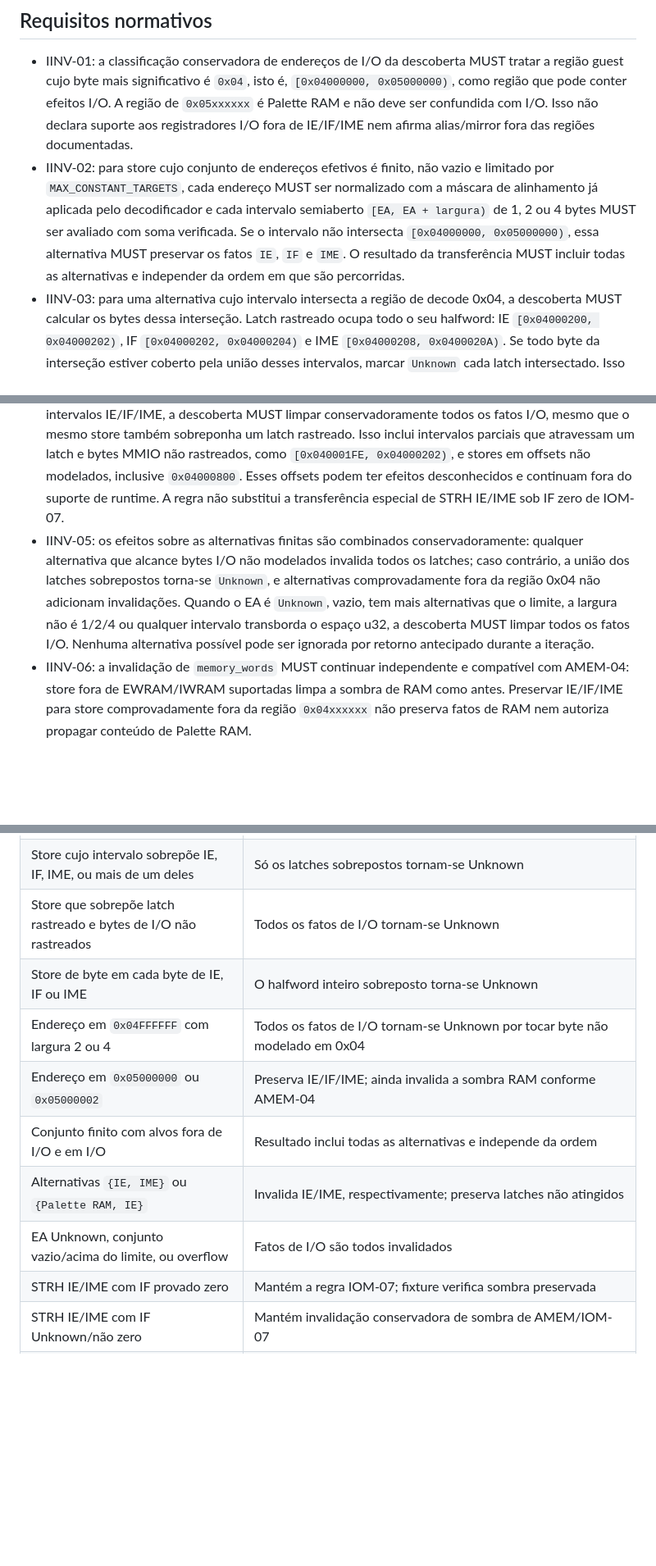
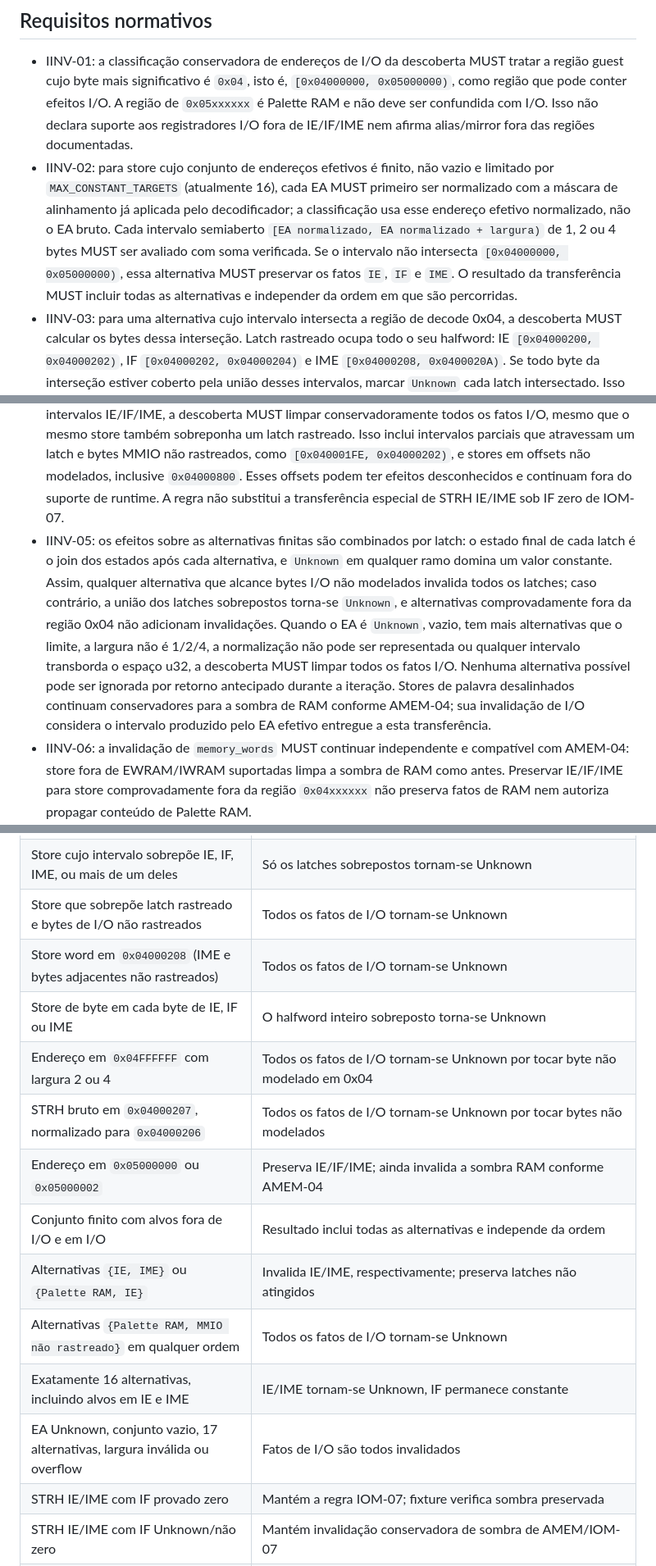
Before and after one commit to james2doyle/gba-recomp, a Markdown page: specs/SPEC-048-discovery-io-fact-invalidation.md, 3 parts joined by grey strips. Shown at 82% size. Rendered like a GitHub page; blank space fills up the shorter version.

Commit message:
docs: clarify IO store interval joins

```diff
--- a/specs/SPEC-048-discovery-io-fact-invalidation.md
+++ b/specs/SPEC-048-discovery-io-fact-invalidation.md
@@ -13,10 +13,10 @@ Nesta spec, “região de decode 0x04” ou “possível I/O” significa o inte
 ## Requisitos normativos
 
 - IINV-01: a classificação conservadora de endereços de I/O da descoberta MUST tratar a região guest cujo byte mais significativo é `0x04`, isto é, `[0x04000000, 0x05000000)`, como região que pode conter efeitos I/O. A região de `0x05xxxxxx` é Palette RAM e não deve ser confundida com I/O. Isso não declara suporte aos registradores I/O fora de IE/IF/IME nem afirma alias/mirror fora das regiões documentadas.
-- IINV-02: para store cujo conjunto de endereços efetivos é finito, não vazio e limitado por `MAX_CONSTANT_TARGETS`, cada endereço MUST ser normalizado com a máscara de alinhamento já aplicada pelo decodificador e cada intervalo semiaberto `[EA, EA + largura)` de 1, 2 ou 4 bytes MUST ser avaliado com soma verificada. Se o intervalo não intersecta `[0x04000000, 0x05000000)`, essa alternativa MUST preservar os fatos `IE`, `IF` e `IME`. O resultado da transferência MUST incluir todas as alternativas e independer da ordem em que são percorridas.
+- IINV-02: para store cujo conjunto de endereços efetivos é finito, não vazio e limitado por `MAX_CONSTANT_TARGETS` (atualmente 16), cada EA MUST primeiro ser normalizado com a máscara de alinhamento já aplicada pelo decodificador; a classificação usa esse endereço efetivo normalizado, não o EA bruto. Cada intervalo semiaberto `[EA normalizado, EA normalizado + largura)` de 1, 2 ou 4 bytes MUST ser avaliado com soma verificada. Se o intervalo não intersecta `[0x04000000, 0x05000000)`, essa alternativa MUST preservar os fatos `IE`, `IF` e `IME`. O resultado da transferência MUST incluir todas as alternativas e independer da ordem em que são percorridas.
 - IINV-03: para uma alternativa cujo intervalo intersecta a região de decode 0x04, a descoberta MUST calcular os bytes dessa interseção. Latch rastreado ocupa todo o seu halfword: IE `[0x04000200, 0x04000202)`, IF `[0x04000202, 0x04000204)` e IME `[0x04000208, 0x0400020A)`. Se todo byte da interseção estiver coberto pela união desses intervalos, marcar `Unknown` cada latch intersectado. Isso inclui escrita de byte em qualquer lado do latch e intervalos alinhados que cubram integralmente mais de um latch, como um word em `0x04000200`, que cobre IE e IF.
 - IINV-04: se algum byte da interseção com a região de decode 0x04 não estiver coberto pelos intervalos IE/IF/IME, a descoberta MUST limpar conservadoramente todos os fatos I/O, mesmo que o mesmo store também sobreponha um latch rastreado. Isso inclui intervalos parciais que atravessam um latch e bytes MMIO não rastreados, como `[0x040001FE, 0x04000202)`, e stores em offsets não modelados, inclusive `0x04000800`. Esses offsets podem ter efeitos desconhecidos e continuam fora do suporte de runtime. A regra não substitui a transferência especial de STRH IE/IME sob IF zero de IOM-07.
-- IINV-05: os efeitos sobre as alternativas finitas são combinados conservadoramente: qualquer alternativa que alcance bytes I/O não modelados invalida todos os latches; caso contrário, a união dos latches sobrepostos torna-se `Unknown`, e alternativas comprovadamente fora da região 0x04 não adicionam invalidações. Quando o EA é `Unknown`, vazio, tem mais alternativas que o limite, a largura não é 1/2/4 ou qualquer intervalo transborda o espaço u32, a descoberta MUST limpar todos os fatos I/O. Nenhuma alternativa possível pode ser ignorada por retorno antecipado durante a iteração.
+- IINV-05: os efeitos sobre as alternativas finitas são combinados por latch: o estado final de cada latch é o join dos estados após cada alternativa, e `Unknown` em qualquer ramo domina um valor constante. Assim, qualquer alternativa que alcance bytes I/O não modelados invalida todos os latches; caso contrário, a união dos latches sobrepostos torna-se `Unknown`, e alternativas comprovadamente fora da região 0x04 não adicionam invalidações. Quando o EA é `Unknown`, vazio, tem mais alternativas que o limite, a largura não é 1/2/4, a normalização não pode ser representada ou qualquer intervalo transborda o espaço u32, a descoberta MUST limpar todos os fatos I/O. Nenhuma alternativa possível pode ser ignorada por retorno antecipado durante a iteração. Stores de palavra desalinhados continuam conservadores para a sombra de RAM conforme AMEM-04; sua invalidação de I/O considera o intervalo produzido pelo EA efetivo entregue a esta transferência.
 - IINV-06: a invalidação de `memory_words` MUST continuar independente e compatível com AMEM-04: store fora de EWRAM/IWRAM suportadas limpa a sombra de RAM como antes. Preservar IE/IF/IME para store comprovadamente fora da região `0x04xxxxxx` não preserva fatos de RAM nem autoriza propagar conteúdo de Palette RAM.
 - IINV-07: esta mudança MUST afetar somente fatos usados pela descoberta estática. Não altera semântica guest, helper/runtime, ABI, ciclos, manifesto ou decisão strict-AOT; não adiciona fallback interpretativo/JIT.
 - IINV-08: se o modelo de eventos, IRQ, DMA ou efeitos assíncronos do runner mudar, a regra de preservação MUST ser revista antes de aceitar essa extensão. Esta spec não afirma que uma escrita fora de `0x04xxxxxx` nunca possa correlacionar-se a evento em hardware real.
@@ -30,12 +30,16 @@ Nesta spec, “região de decode 0x04” ou “possível I/O” significa o inte
 | Store em I/O não rastreado, inclusive offset `0x04000800` | Todos os fatos de I/O tornam-se Unknown |
 | Store cujo intervalo sobrepõe IE, IF, IME, ou mais de um deles | Só os latches sobrepostos tornam-se Unknown |
 | Store que sobrepõe latch rastreado e bytes de I/O não rastreados | Todos os fatos de I/O tornam-se Unknown |
+| Store word em `0x04000208` (IME e bytes adjacentes não rastreados) | Todos os fatos de I/O tornam-se Unknown |
 | Store de byte em cada byte de IE, IF ou IME | O halfword inteiro sobreposto torna-se Unknown |
 | Endereço em `0x04FFFFFF` com largura 2 ou 4 | Todos os fatos de I/O tornam-se Unknown por tocar byte não modelado em 0x04 |
+| STRH bruto em `0x04000207`, normalizado para `0x04000206` | Todos os fatos de I/O tornam-se Unknown por tocar bytes não modelados |
 | Endereço em `0x05000000` ou `0x05000002` | Preserva IE/IF/IME; ainda invalida a sombra RAM conforme AMEM-04 |
 | Conjunto finito com alvos fora de I/O e em I/O | Resultado inclui todas as alternativas e independe da ordem |
 | Alternativas `{IE, IME}` ou `{Palette RAM, IE}` | Invalida IE/IME, respectivamente; preserva latches não atingidos |
-| EA Unknown, conjunto vazio/acima do limite, ou overflow | Fatos de I/O são todos invalidados |
+| Alternativas `{Palette RAM, MMIO não rastreado}` em qualquer ordem | Todos os fatos de I/O tornam-se Unknown |
+| Exatamente 16 alternativas, incluindo alvos em IE e IME | IE/IME tornam-se Unknown, IF permanece constante |
+| EA Unknown, conjunto vazio, 17 alternativas, largura inválida ou overflow | Fatos de I/O são todos invalidados |
 | STRH IE/IME com IF provado zero | Mantém a regra IOM-07; fixture verifica sombra preservada |
 | STRH IE/IME com IF Unknown/não zero | Mantém invalidação conservadora de sombra de AMEM/IOM-07 |
 | LeafGreen, SHA-256 de KNO-004, O2 | Registrar se a rota B50→B58 chega ao BX em B6A com destino finito; qualquer nova fronteira ou pacote deve ser registrado sem afirmar execução da ROM |
```
Also changed, not shown: adr/ADR-033-discovery-io-fact-invalidation.md (+1 -1 lines).
